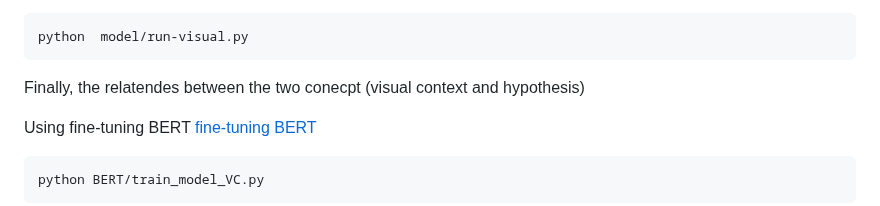
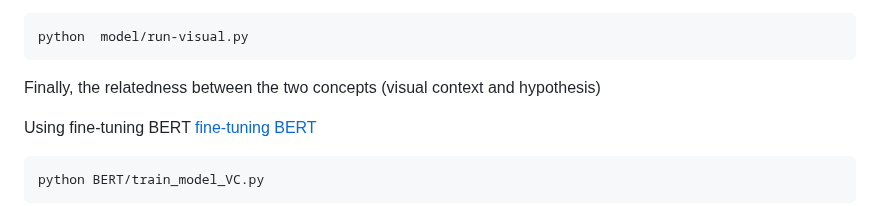
Before and after one commit to ahmedssabir/Belief-Revision-Score, a Markdown page: README.md, the part around the change. GitHub-like rendering.

`````diff
--- a/README.md
+++ b/README.md
@@ -120,7 +120,7 @@ Second, we need the visual context from the image, and thus we need [visual clas
 python  model/run-visual.py
 ````
 
-Finally, the relatendes between the two conecpt (visual context and hypothesis)
+Finally, the relatedness between the two concepts (visual context and hypothesis)
 
 Using fine-tuning BERT
  [fine-tuning BERT](BERT/)
`````
